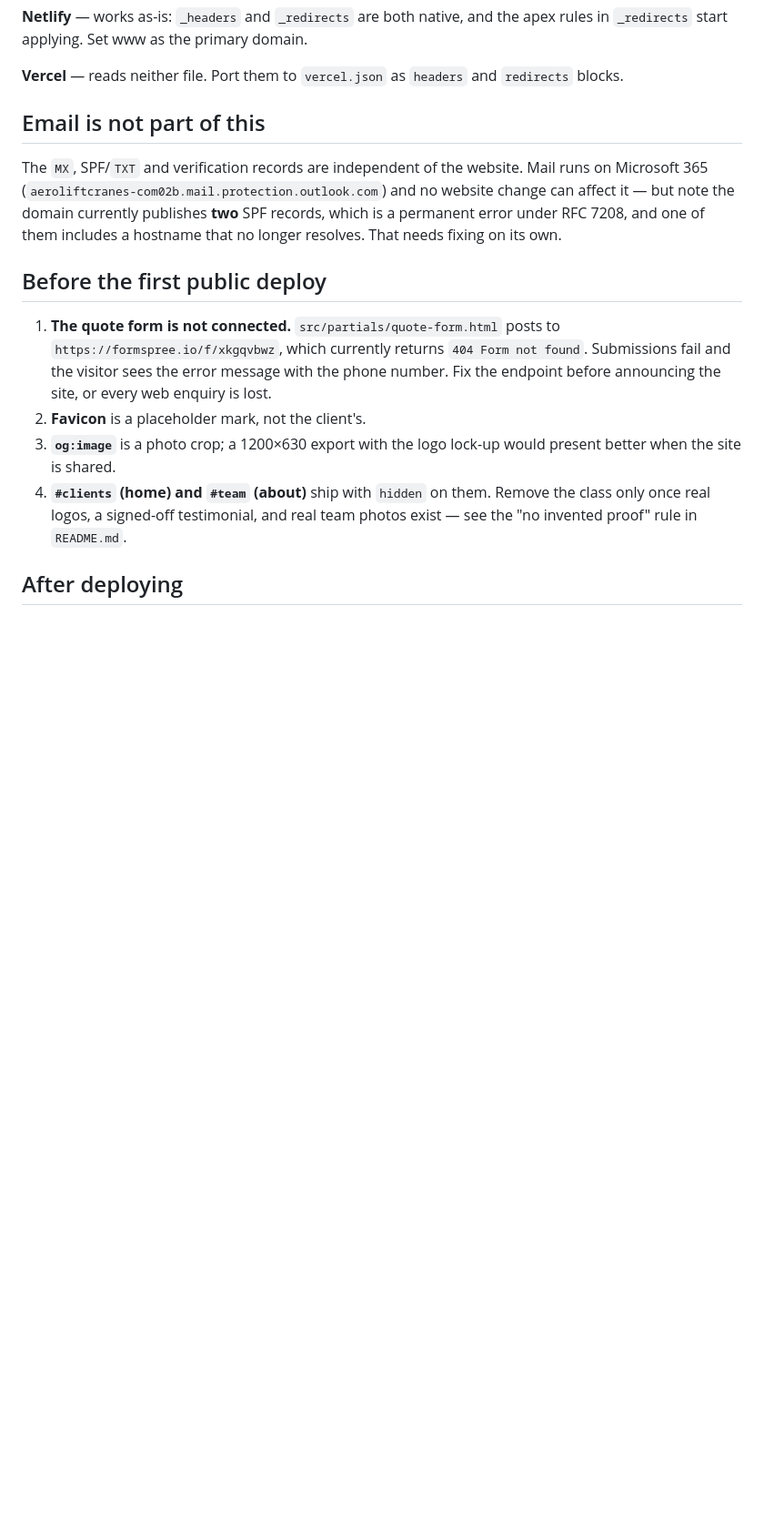
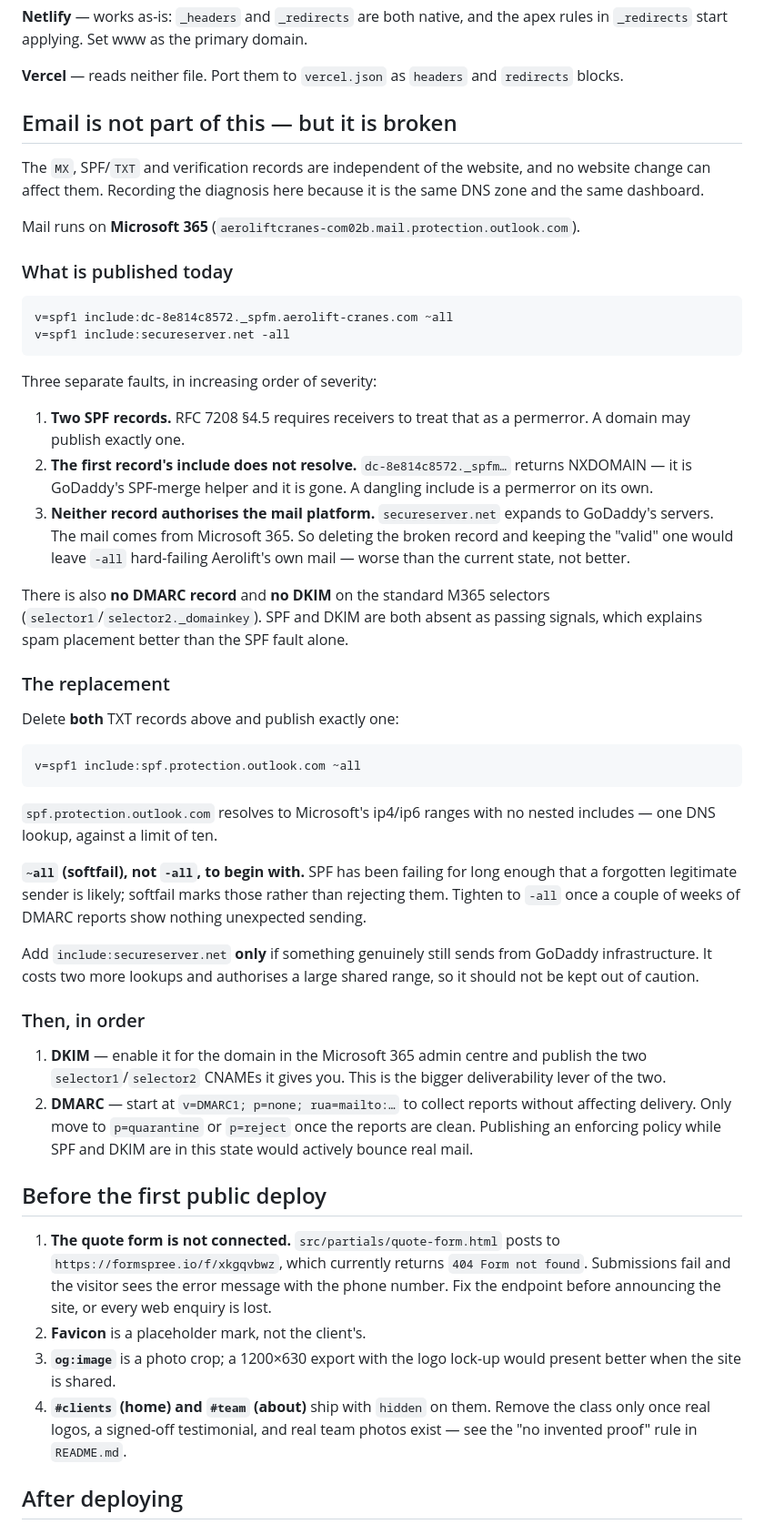
Before and after one commit to moizbangali92-svg/aerolift-website, a Markdown page: DEPLOY.md, the part around the change. Shown at 91% size. GitHub-like rendering; blank space fills up the shorter version.

Commit message:
Record the SPF diagnosis and the exact replacement record
Cannot change DNS from here, so this is the finding written down where the
next person will look.

The duplicate SPF record is the least of it. Diagnosed against live DNS:

1. Two SPF records - permerror under RFC 7208 4.5.
2. The first record's include (GoDaddy's dc-*._spfm helper) is NXDOMAIN, which
   is a permerror on its own.
3. Neither record authorises the actual mail platform. secureserver.net expands
   to GoDaddy's servers; the MX is Microsoft 365. So the obvious fix - delete
   the broken one, keep the 'valid' one - would leave '-all' hard-failing
   Aerolift's own mail. Worse than today, not better. Worth stating plainly
   because that is exactly what a quick tidy-up would do.

Also found: no DMARC record, and no DKIM on the standard M365 selectors. Two
absent passing signals explains spam placement better than the SPF fault alone,
so the write-up sequences DKIM and DMARC after the SPF fix rather than leaving
them implied.

Replacement is a single record, include:spf.protection.outlook.com, with ~all
rather than -all to start: SPF has been failing long enough that a forgotten
sender is likely, and softfail marks those instead of rejecting them.

Co-Authored-By: Claude Opus 5 <noreply@anthropic.com>

````diff
--- a/DEPLOY.md
+++ b/DEPLOY.md
@@ -75,13 +75,66 @@ apex rules in `_redirects` start applying. Set www as the primary domain.
 **Vercel** — reads neither file. Port them to `vercel.json` as `headers` and
 `redirects` blocks.
 
-## Email is not part of this
+## Email is not part of this — but it is broken
 
-The `MX`, SPF/`TXT` and verification records are independent of the website.
-Mail runs on Microsoft 365 (`aeroliftcranes-com02b.mail.protection.outlook.com`)
-and no website change can affect it — but note the domain currently publishes
-**two** SPF records, which is a permanent error under RFC 7208, and one of them
-includes a hostname that no longer resolves. That needs fixing on its own.
+The `MX`, SPF/`TXT` and verification records are independent of the website, and
+no website change can affect them. Recording the diagnosis here because it is
+the same DNS zone and the same dashboard.
+
+Mail runs on **Microsoft 365** (`aeroliftcranes-com02b.mail.protection.outlook.com`).
+
+### What is published today
+
+```
+v=spf1 include:dc-8e814c8572._spfm.aerolift-cranes.com ~all
+v=spf1 include:secureserver.net -all
+```
+
+Three separate faults, in increasing order of severity:
+
+1. **Two SPF records.** RFC 7208 §4.5 requires receivers to treat that as a
+   permerror. A domain may publish exactly one.
+2. **The first record's include does not resolve.** `dc-8e814c8572._spfm…`
+   returns NXDOMAIN — it is GoDaddy's SPF-merge helper and it is gone. A
+   dangling include is a permerror on its own.
+3. **Neither record authorises the mail platform.** `secureserver.net` expands
+   to GoDaddy's servers. The mail comes from Microsoft 365. So deleting the
+   broken record and keeping the "valid" one would leave `-all` hard-failing
+   Aerolift's own mail — worse than the current state, not better.
+
+There is also **no DMARC record** and **no DKIM** on the standard M365 selectors
+(`selector1`/`selector2._domainkey`). SPF and DKIM are both absent as passing
+signals, which explains spam placement better than the SPF fault alone.
+
+### The replacement
+
+Delete **both** TXT records above and publish exactly one:
+
+```
+v=spf1 include:spf.protection.outlook.com ~all
+```
+
+`spf.protection.outlook.com` resolves to Microsoft's ip4/ip6 ranges with no
+nested includes — one DNS lookup, against a limit of ten.
+
+**`~all` (softfail), not `-all`, to begin with.** SPF has been failing for long
+enough that a forgotten legitimate sender is likely; softfail marks those rather
+than rejecting them. Tighten to `-all` once a couple of weeks of DMARC reports
+show nothing unexpected sending.
+
+Add `include:secureserver.net` **only** if something genuinely still sends from
+GoDaddy infrastructure. It costs two more lookups and authorises a large shared
+range, so it should not be kept out of caution.
+
+### Then, in order
+
+1. **DKIM** — enable it for the domain in the Microsoft 365 admin centre and
+   publish the two `selector1`/`selector2` CNAMEs it gives you. This is the
+   bigger deliverability lever of the two.
+2. **DMARC** — start at `v=DMARC1; p=none; rua=mailto:…` to collect reports
+   without affecting delivery. Only move to `p=quarantine` or `p=reject` once
+   the reports are clean. Publishing an enforcing policy while SPF and DKIM are
+   in this state would actively bounce real mail.
 
 ## Before the first public deploy
 
````
Also changed, not shown: CONTENT-BRIEF.md (+1 -1 lines).
